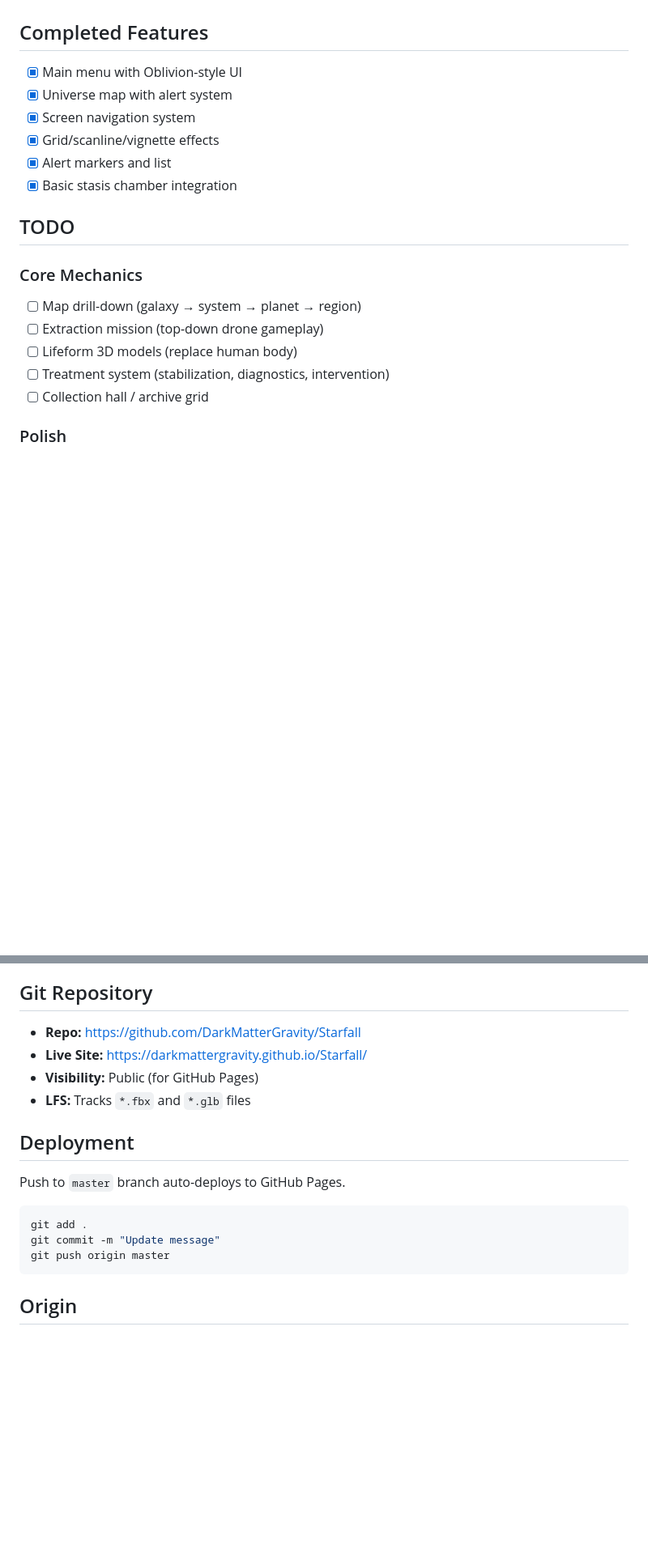
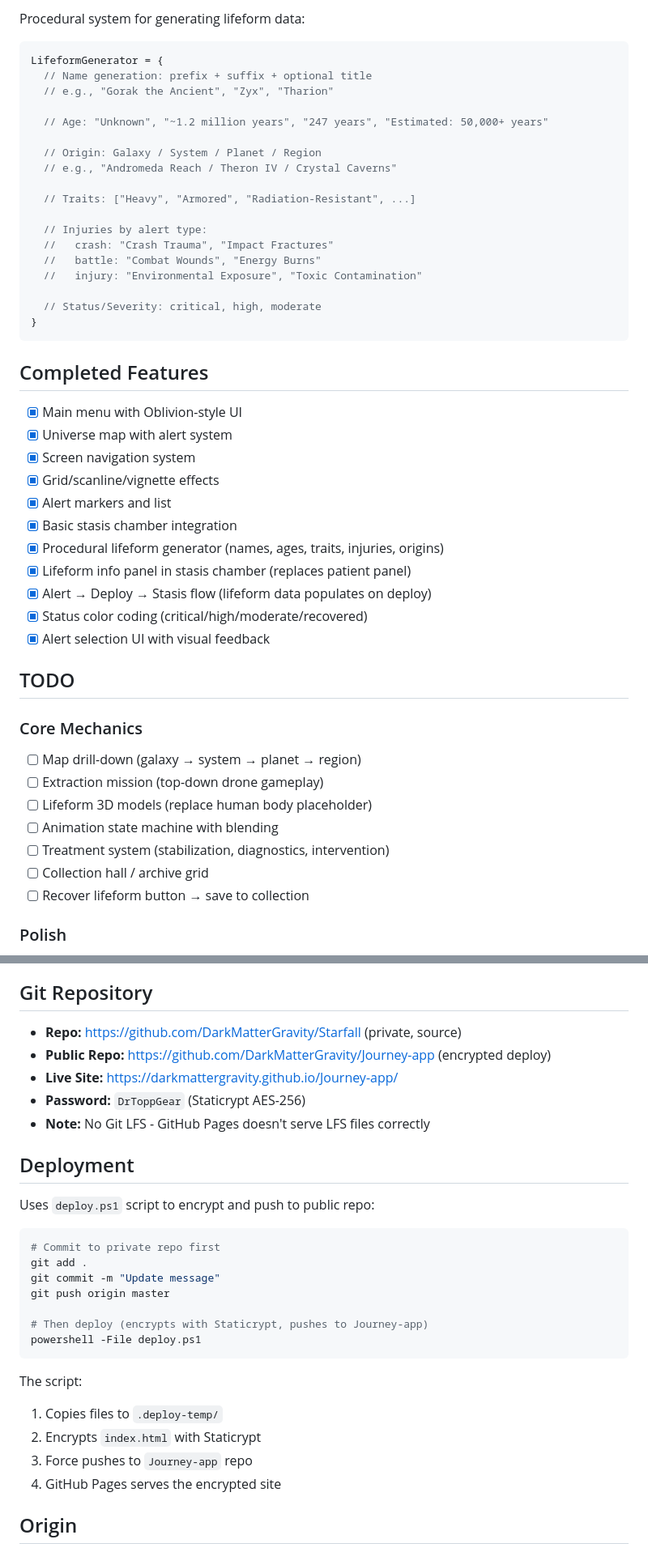
Before and after one commit to DarkMatterGravity/Starfall, a Markdown page: CLAUDE.md, 2 parts joined by grey strips. Shown at 81% size. Rendered like a GitHub page; blank space fills up the shorter version.

````diff
--- a/CLAUDE.md
+++ b/CLAUDE.md
@@ -237,3 +304,26 @@ Risk: Aggression spike under heat stress
+Procedural system for generating lifeform data:
+
+```javascript
+LifeformGenerator = {
+  // Name generation: prefix + suffix + optional title
+  // e.g., "Gorak the Ancient", "Zyx", "Tharion"
+
+  // Age: "Unknown", "~1.2 million years", "247 years", "Estimated: 50,000+ years"
+
+  // Origin: Galaxy / System / Planet / Region
+  // e.g., "Andromeda Reach / Theron IV / Crystal Caverns"
+
+  // Traits: ["Heavy", "Armored", "Radiation-Resistant", ...]
+
+  // Injuries by alert type:
+  //   crash: "Crash Trauma", "Impact Fractures"
+  //   battle: "Combat Wounds", "Energy Burns"
+  //   injury: "Environmental Exposure", "Toxic Contamination"
+
+  // Status/Severity: critical, high, moderate
+}
+```
+
 ## Completed Features
 
 - [x] Main menu with Oblivion-style UI
@@ -242,15 +332,22 @@ Risk: Aggression spike under heat stress
 - [x] Grid/scanline/vignette effects
 - [x] Alert markers and list
 - [x] Basic stasis chamber integration
+- [x] Procedural lifeform generator (names, ages, traits, injuries, origins)
+- [x] Lifeform info panel in stasis chamber (replaces patient panel)
+- [x] Alert → Deploy → Stasis flow (lifeform data populates on deploy)
+- [x] Status color coding (critical/high/moderate/recovered)
+- [x] Alert selection UI with visual feedback
 
 ## TODO
 
 ### Core Mechanics
 - [ ] Map drill-down (galaxy → system → planet → region)
 - [ ] Extraction mission (top-down drone gameplay)
-- [ ] Lifeform 3D models (replace human body)
+- [ ] Lifeform 3D models (replace human body placeholder)
+- [ ] Animation state machine with blending
 - [ ] Treatment system (stabilization, diagnostics, intervention)
 - [ ] Collection hall / archive grid
+- [ ] Recover lifeform button → save to collection
 
 ### Polish
 - [ ] Animated alert markers (pulsing)
@@ -267,20 +364,31 @@ Risk: Aggression spike under heat stress
 
 ## Git Repository
 
-- **Repo:** https://github.com/DarkMatterGravity/Starfall
-- **Live Site:** https://darkmattergravity.github.io/Starfall/
-- **Visibility:** Public (for GitHub Pages)
-- **LFS:** Tracks `*.fbx` and `*.glb` files
+- **Repo:** https://github.com/DarkMatterGravity/Starfall (private, source)
+- **Public Repo:** https://github.com/DarkMatterGravity/Journey-app (encrypted deploy)
+- **Live Site:** https://darkmattergravity.github.io/Journey-app/
+- **Password:** `DrToppGear` (Staticrypt AES-256)
+- **Note:** No Git LFS - GitHub Pages doesn't serve LFS files correctly
 
 ## Deployment
 
-Push to `master` branch auto-deploys to GitHub Pages.
+Uses `deploy.ps1` script to encrypt and push to public repo:
 
 ```bash
+# Commit to private repo first
 git add .
 git commit -m "Update message"
 git push origin master
+
+# Then deploy (encrypts with Staticrypt, pushes to Journey-app)
+powershell -File deploy.ps1
 ```
+
+The script:
+1. Copies files to `.deploy-temp/`
+2. Encrypts `index.html` with Staticrypt
+3. Force pushes to `Journey-app` repo
+4. GitHub Pages serves the encrypted site
 
 ## Origin
 
````
Also changed, not shown: other parts of CLAUDE.md (+67 -0 lines).
